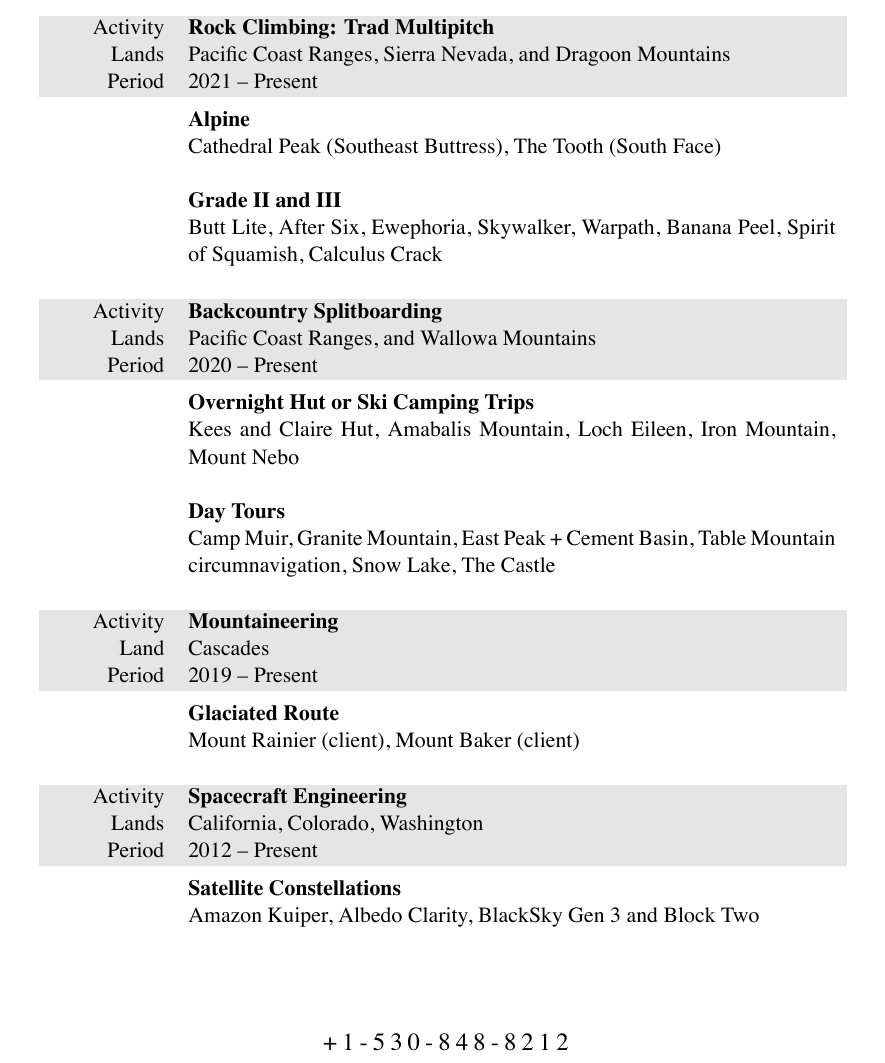
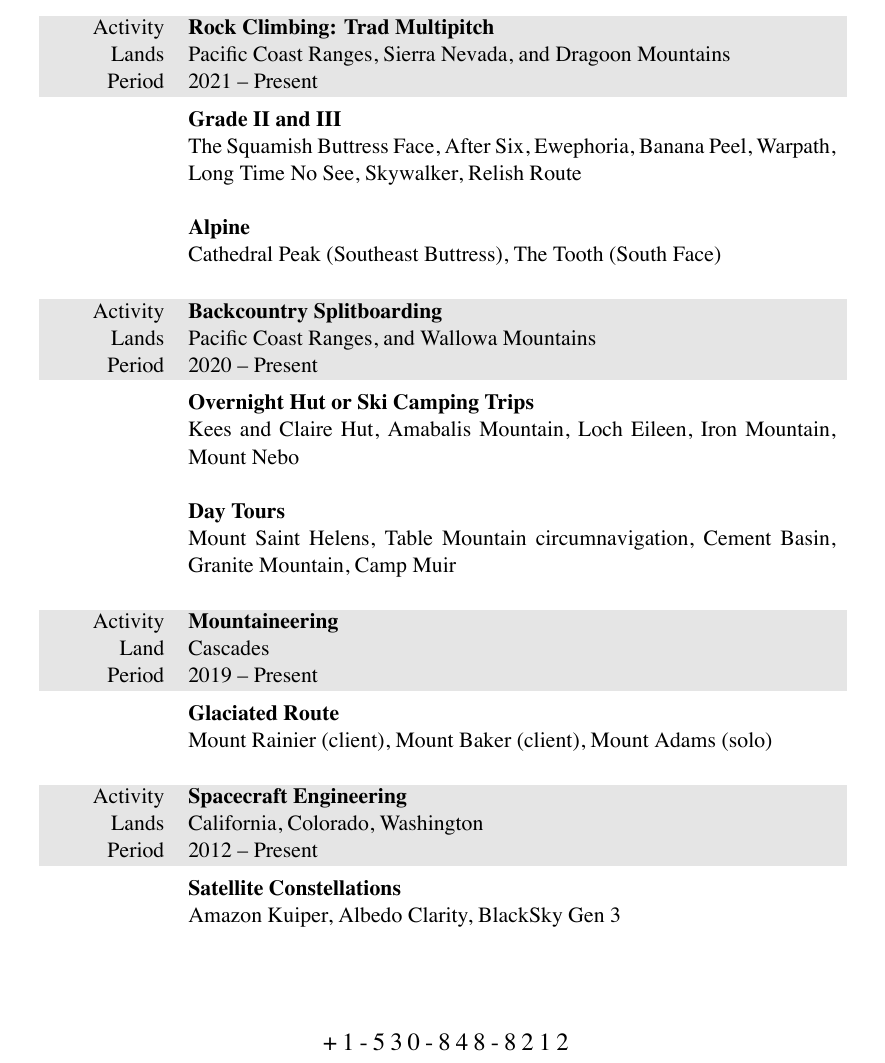
Before and after one commit to markopfell/life, a LaTeX CV (work/mountain_guiding/mark_opfell,climbing_resume.tex): part of the page, cut so that both start at the same text. The pictures show the PDF file work/mountain_guiding/mark_opfell,climbing_resume.pdf that the author committed with the source.

Commit message:
spruced up bedo

```diff
--- a/work/mountain_guiding/mark_opfell,climbing_resume.tex
+++ b/work/mountain_guiding/mark_opfell,climbing_resume.tex
@@ -73,14 +73,14 @@
 \vspace{-0.15 cm}
 %50 multi-pitch with 10 being grade III or longer
 %\newline
+\textbf{Grade II and III}
+\newline
+The Squamish Buttress Face, After Six, Ewephoria, Banana Peel, Warpath, Long Time No See, Skywalker, Relish Route
+\newline
+\newline
 \textbf{Alpine}
 \newline
 Cathedral Peak (Southeast Buttress), The Tooth (South Face)
-\newline
-\newline
-\textbf{Grade II and III}
-\newline
-Butt Lite, After Six, Ewephoria, Skywalker, Warpath, Banana Peel, Spirit of Squamish, Calculus Crack
 \newline
 %\newline
 %\textbf{Single Pitch Trad}
@@ -104,7 +104,7 @@
 \newline
 \textbf{Day Tours}
 \newline
-Camp Muir, Granite Mountain, East Peak + Cement Basin, Table Mountain circumnavigation, Snow Lake, The Castle
+Mount Saint Helens, Table Mountain circumnavigation, Cement Basin, Granite Mountain, Camp Muir
 \\
 \\
 \end{tabularx}
@@ -118,7 +118,7 @@
 \vspace{-0.15 cm}
 \textbf{Glaciated Route}
 \newline
-Mount Rainier (client), Mount Baker (client)
+Mount Rainier (client), Mount Baker (client), Mount Adams (solo)
 %\newline
 %\newline
  %\textbf{Non-Glaciated Route}
@@ -148,7 +148,7 @@
 %No need to make this fancy it's already a heavy hitter
  \textbf{Satellite Constellations}
  \newline
-Amazon Kuiper, Albedo Clarity, BlackSky Gen 3 and Block Two
+Amazon Kuiper, Albedo Clarity, BlackSky Gen 3
 \\
 \end{tabularx}
 
```
Also changed, not shown: work/electrical_engineering/mark_opfell,ee_resume.tex (+4 -4 lines), work/electrical_engineering/mark_opfell,ee_resume.pdf, work/mountain_guiding/mark_opfell,climbing_resume.pdf.
